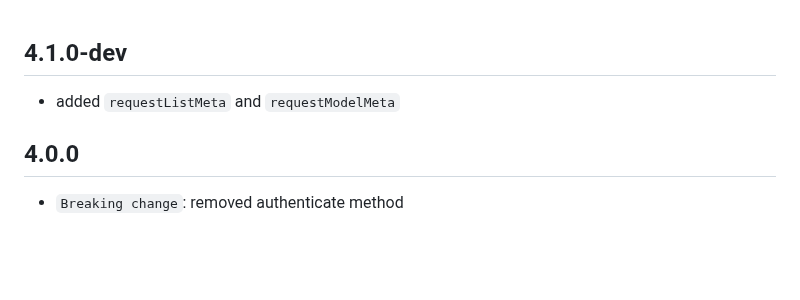
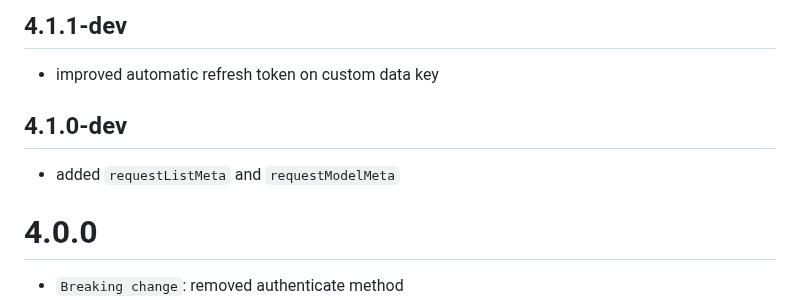
Before and after one commit to behzodfaiziev/net-kit, a Markdown page: packages/net-kit/CHANGELOG.md, the part around the change. Drawn GitHub-style; blank space fills up the shorter version.

Commit message:
updated changelog

```diff
--- a/packages/net-kit/CHANGELOG.md
+++ b/packages/net-kit/CHANGELOG.md
@@ -1,8 +1,12 @@
+## 4.1.1-dev
+
+- improved automatic refresh token on custom data key
+
 ## 4.1.0-dev
 
 - added `requestListMeta` and `requestModelMeta`
 
-## 4.0.0
+# 4.0.0
 
 - `Breaking change`: removed authenticate method
 - `Breaking change`: refresh tokens are now parsed from only body, since it is a common practice
```
